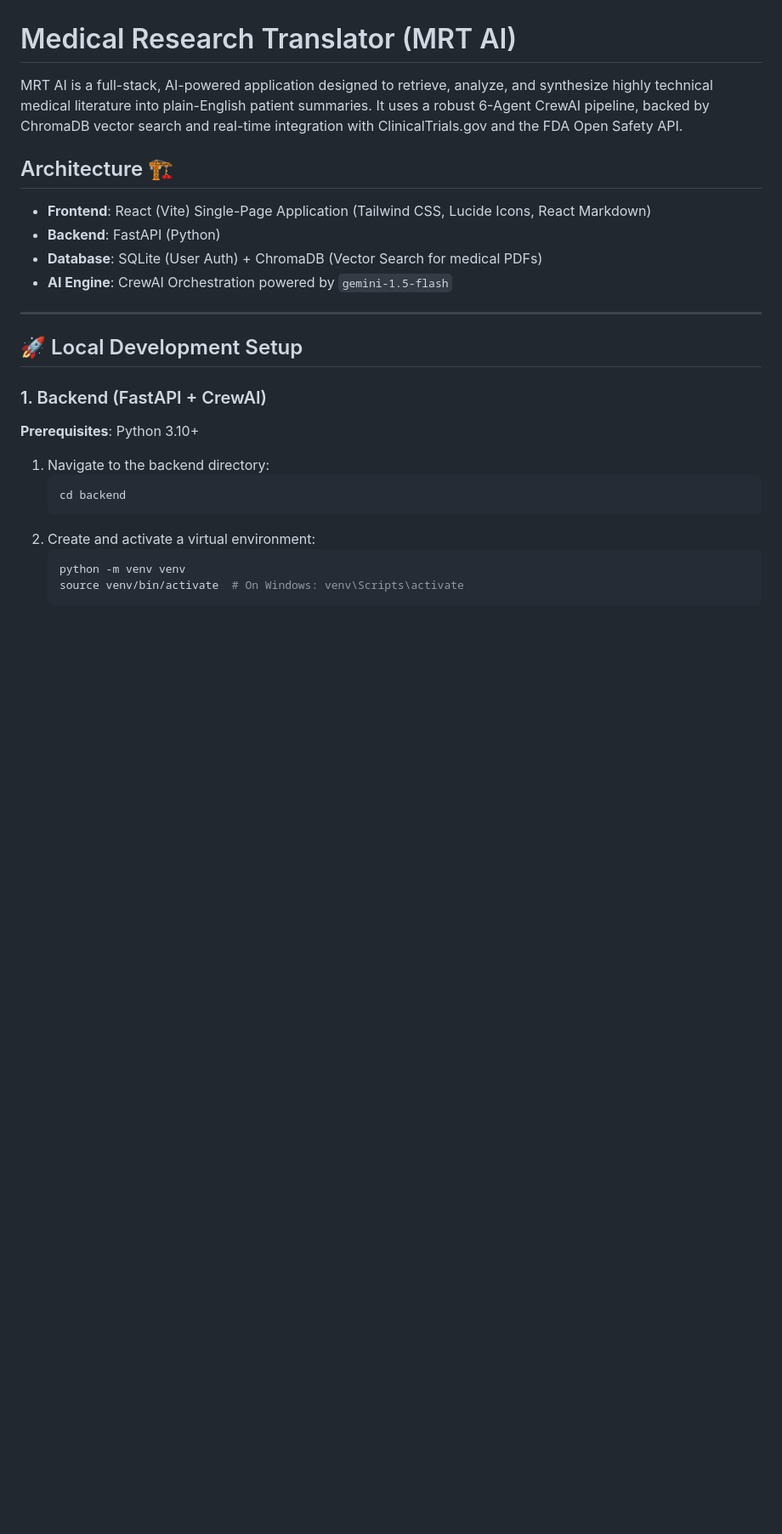
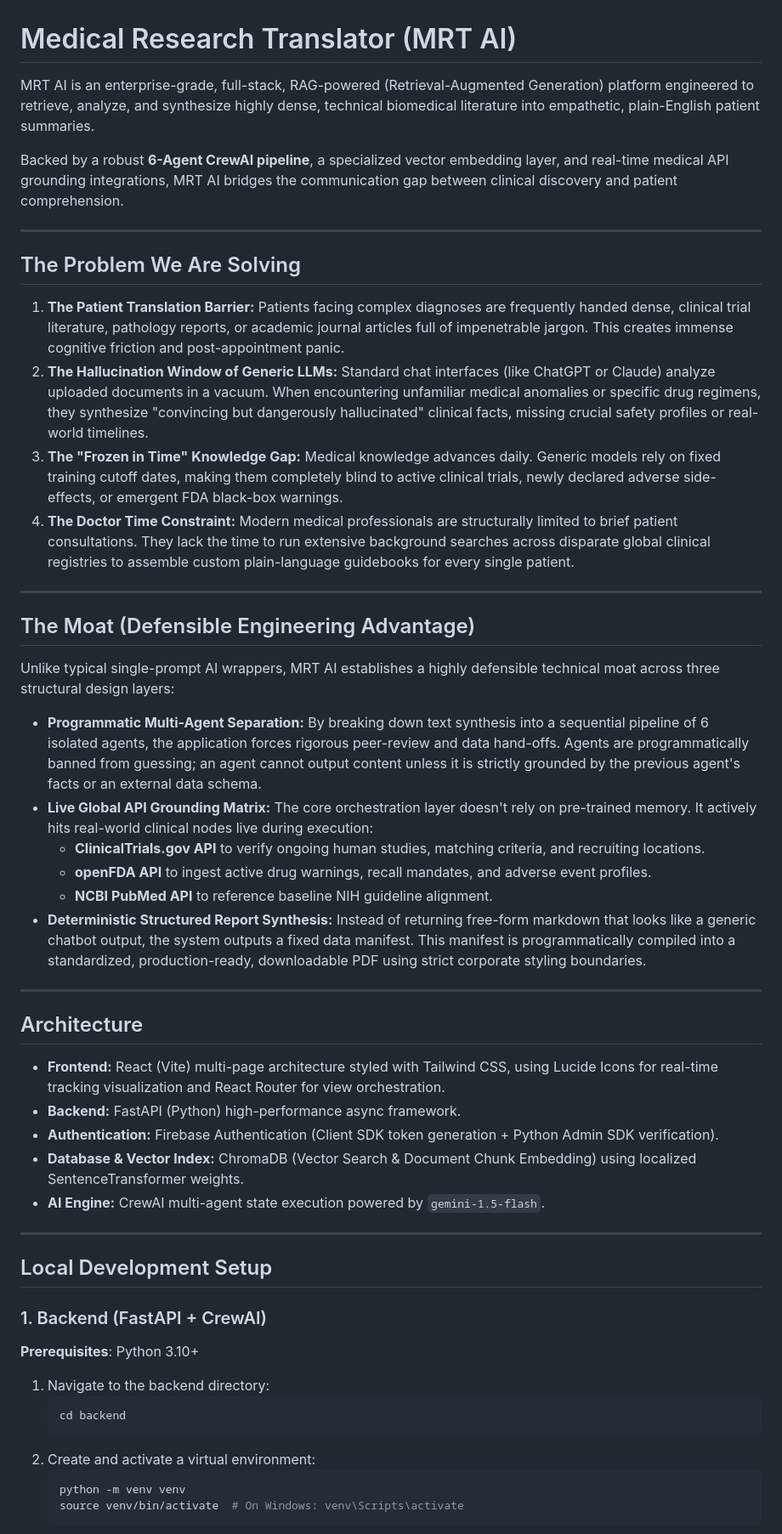
Before and after one commit to DOUBLEAKASHSINGH/MRTDT, a Markdown page: README.md, the part around one of its changes. Shown at 85% size. Rendered like a GitHub page; blank space fills up the shorter version.

Commit message:
docs: Update README with new intro and remove emojis

```diff
--- a/README.md
+++ b/README.md
@@ -1,17 +1,44 @@
 # Medical Research Translator (MRT AI)
 
-MRT AI is a full-stack, AI-powered application designed to retrieve, analyze, and synthesize highly technical medical literature into plain-English patient summaries. It uses a robust 6-Agent CrewAI pipeline, backed by ChromaDB vector search and real-time integration with ClinicalTrials.gov and the FDA Open Safety API.
+MRT AI is an enterprise-grade, full-stack, RAG-powered (Retrieval-Augmented Generation) platform engineered to retrieve, analyze, and synthesize highly dense, technical biomedical literature into empathetic, plain-English patient summaries.
 
-## Architecture 🏗️
-
-- **Frontend**: React (Vite) Single-Page Application (Tailwind CSS, Lucide Icons, React Markdown)
-- **Backend**: FastAPI (Python)
-- **Database**: SQLite (User Auth) + ChromaDB (Vector Search for medical PDFs)
-- **AI Engine**: CrewAI Orchestration powered by `gemini-1.5-flash`
+Backed by a robust **6-Agent CrewAI pipeline**, a specialized vector embedding layer, and real-time medical API grounding integrations, MRT AI bridges the communication gap between clinical discovery and patient comprehension.
 
 ---
 
-## 🚀 Local Development Setup
+## The Problem We Are Solving
+
+1. **The Patient Translation Barrier:** Patients facing complex diagnoses are frequently handed dense, clinical trial literature, pathology reports, or academic journal articles full of impenetrable jargon. This creates immense cognitive friction and post-appointment panic.
+2. **The Hallucination Window of Generic LLMs:** Standard chat interfaces (like ChatGPT or Claude) analyze uploaded documents in a vacuum. When encountering unfamiliar medical anomalies or specific drug regimens, they synthesize "convincing but dangerously hallucinated" clinical facts, missing crucial safety profiles or real-world timelines.
+3. **The "Frozen in Time" Knowledge Gap:** Medical knowledge advances daily. Generic models rely on fixed training cutoff dates, making them completely blind to active clinical trials, newly declared adverse side-effects, or emergent FDA black-box warnings.
+4. **The Doctor Time Constraint:** Modern medical professionals are structurally limited to brief patient consultations. They lack the time to run extensive background searches across disparate global clinical registries to assemble custom plain-language guidebooks for every single patient.
+
+---
+
+## The Moat (Defensible Engineering Advantage)
+
+Unlike typical single-prompt AI wrappers, MRT AI establishes a highly defensible technical moat across three structural design layers:
+
+* **Programmatic Multi-Agent Separation:** By breaking down text synthesis into a sequential pipeline of 6 isolated agents, the application forces rigorous peer-review and data hand-offs. Agents are programmatically banned from guessing; an agent cannot output content unless it is strictly grounded by the previous agent's facts or an external data schema.
+* **Live Global API Grounding Matrix:** The core orchestration layer doesn't rely on pre-trained memory. It actively hits real-world clinical nodes live during execution:
+  * **ClinicalTrials.gov API** to verify ongoing human studies, matching criteria, and recruiting locations.
+  * **openFDA API** to ingest active drug warnings, recall mandates, and adverse event profiles.
+  * **NCBI PubMed API** to reference baseline NIH guideline alignment.
+* **Deterministic Structured Report Synthesis:** Instead of returning free-form markdown that looks like a generic chatbot output, the system outputs a fixed data manifest. This manifest is programmatically compiled into a standardized, production-ready, downloadable PDF using strict corporate styling boundaries.
+
+---
+
+## Architecture
+
+* **Frontend:** React (Vite) multi-page architecture styled with Tailwind CSS, using Lucide Icons for real-time tracking visualization and React Router for view orchestration.
+* **Backend:** FastAPI (Python) high-performance async framework.
+* **Authentication:** Firebase Authentication (Client SDK token generation + Python Admin SDK verification).
+* **Database & Vector Index:** ChromaDB (Vector Search & Document Chunk Embedding) using localized SentenceTransformer weights.
+* **AI Engine:** CrewAI multi-agent state execution powered by `gemini-1.5-flash`.
+
+---
+
+## Local Development Setup
 
 ### 1. Backend (FastAPI + CrewAI)
 
```
Also changed, not shown: other parts of README.md (+3 -3 lines).
